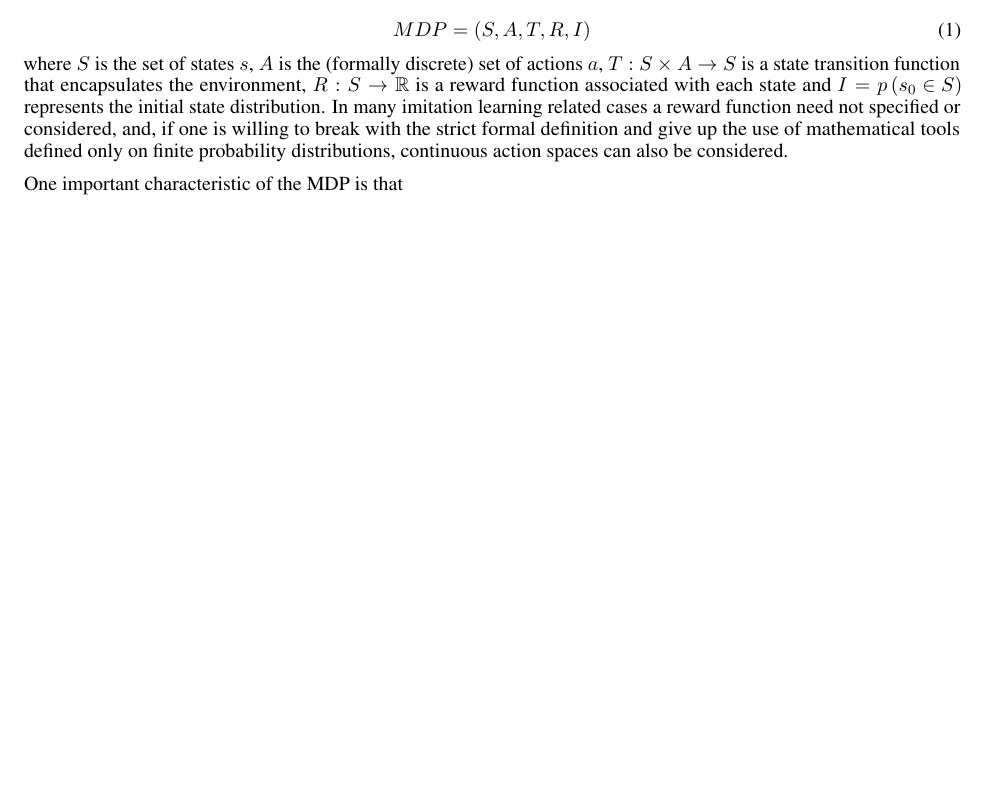
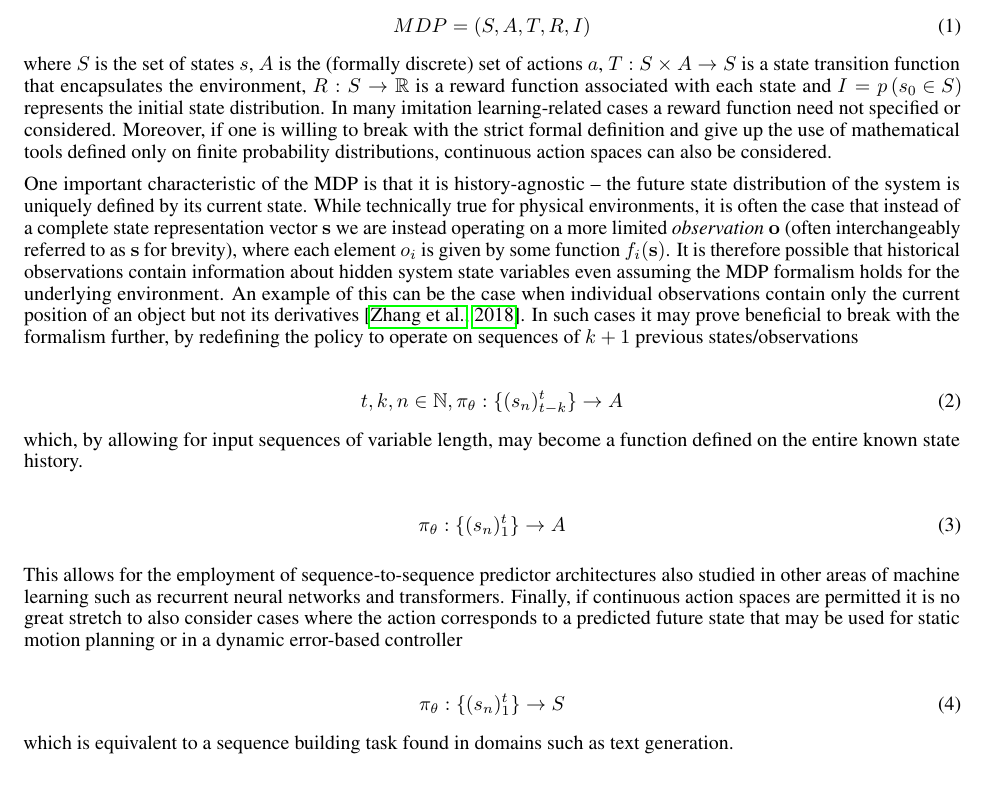
Before and after one commit to peteris-racinskis/masters, a LaTeX paper (tex-arxiv/article.tex): part of page 2 of 3 before the commit and part of page 2 of 4 after it, cut so that both start at the same text, the shorter picture padded with empty space. Compiled offline with pdfLaTeX.

Commit message:
prelims tentative

```diff
--- a/tex-arxiv/article.tex
+++ b/tex-arxiv/article.tex
@@ -80,9 +80,26 @@ In this article, an \emph{agent} can be taken to mean the part of the system tha
 \begin{equation}
 	MDP = (S,A,T,R,I)
 \end{equation}
-where $S$ is the set of states $s$, $A$ is the (formally discrete) set of actions $a$, $T:S \times A \rightarrow S$ is a state transition function that encapsulates the environment, $R:S \rightarrow \mathbb{R}$ is a reward function associated with each state and $I = p\left(s_0 \in S\right)$ represents the initial state distribution. In many imitation learning related cases a reward function need not specified or considered, and, if one is willing to break with the strict formal definition and give up the use of mathematical tools defined only on finite probability distributions, continuous action spaces can also be considered.
+where $S$ is the set of states $s$, $A$ is the (formally discrete) set of actions $a$, $T:S \times A \rightarrow S$ is a state transition function that encapsulates the environment, $R:S \rightarrow \mathbb{R}$ is a reward function associated with each state and $I = p\left(s_0 \in S\right)$ represents the initial state distribution. In many imitation learning-related cases a reward function need not specified or considered. Moreover, if one is willing to break with the strict formal definition and give up the use of mathematical tools defined only on finite probability distributions, continuous action spaces can also be considered.
 
-One important characteristic of the MDP is that
+One important characteristic of the MDP is that it is history-agnostic -- the future state distribution of the system is uniquely defined by its current state. While technically true for physical environments, it is often the case that instead of a complete state representation vector $\mathbf{s}$ we are instead operating on a more limited \emph{observation} $\mathbf{o}$ (often interchangeably referred to as $\mathbf{s}$ for brevity), where each element $o_i$ is given by some function $f_i(\mathbf{s})$. It is therefore possible that historical observations contain information about hidden system state variables even assuming the MDP formalism holds for the underlying environment. An example of this can be the case when individual observations contain only the current position of an object but not its derivatives \citep{zhang2018deep}. In such cases it may prove beneficial to break with the formalism further, by redefining the policy to operate on sequences of $k+1$ previous states/observations
+
+\begin{equation}
+	t, k, n \in \mathbb{N}, \pi_{\theta}:\lbrace {(s_n)_{t-k}^t} \rbrace \rightarrow A
+\end{equation}
+which, by allowing for input sequences of variable length, may become a function defined on the entire known state history.
+
+\begin{equation}
+	\pi_{\theta}:\lbrace {(s_n)_1^t} \rbrace \rightarrow A
+\end{equation}
+
+This allows for the employment of sequence-to-sequence predictor architectures also studied in other areas of machine learning such as recurrent neural networks and transformers. Finally, if continuous action spaces are permitted it is no great stretch to also consider cases where the action corresponds to a predicted future state that may be used for static motion planning or in a dynamic error-based controller
+
+\begin{equation}
+	\pi_{\theta}:\lbrace {(s_n)_1^t} \rbrace \rightarrow S
+\end{equation}
+which is equivalent to a sequence building task found in domains such as text generation.
+
 
 \section{Related Work}
 \label{sec:related}
```
Also changed, not shown: tex-arxiv/article.pdf.
